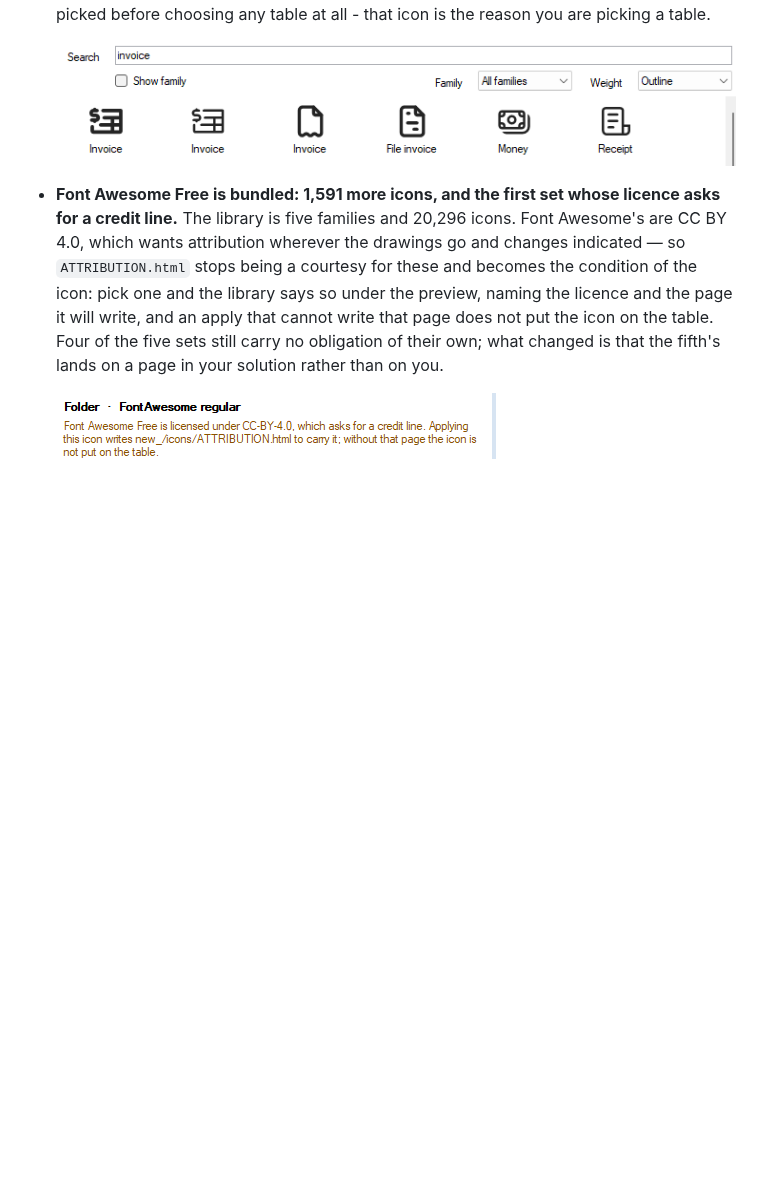
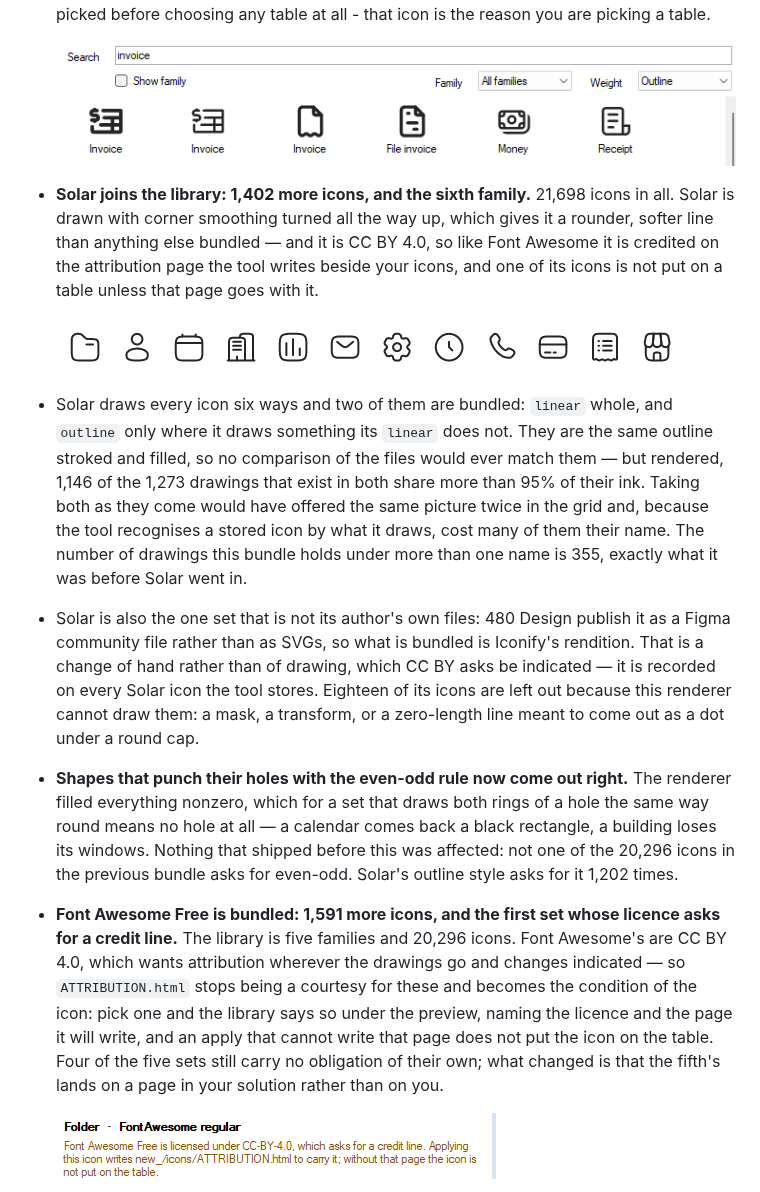
Before and after one commit to comentality/xrm-icons, a Markdown page: CHANGELOG.md, the part around the change. GitHub-like rendering; pictures changed too: docs/images/release/solar.png (added); blank space fills up the shorter version.

Commit message:
Say in the changelog what Solar brings and what it cost
Bolded: the sixth family, and the fill-rule fix, which is the one line here a
shipped user could have been bitten by. The dedup and the rendition note are
unbolded - true, worth knowing, not package-page copy.

Co-Authored-By: Claude Opus 5 <noreply@anthropic.com>

```diff
--- a/CHANGELOG.md
+++ b/CHANGELOG.md
@@ -9,6 +9,16 @@ its own.
 - **Every table you pick searches the library for that table, including the ones you pick after choosing an icon.** The seed used to work once a session: taking the window up on it made the library yours, and the next table left your search box alone rather than pull the grid out from under you. But moving to another table is the next errand, and a box still searching for the last table's word over the last table's icon is the errand before this one. Two things still hold the library, because both are somebody's own work rather than the window's: a search you typed, which survives every table change, and an icon you picked before choosing any table at all - that icon is the reason you are picking a table.
 
   ![Picking Invoice searches the library for the invoice](https://raw.githubusercontent.com/comentality/xrm-icons/main/docs/images/release/search-follows-the-table.png)
+
+- **Solar joins the library: 1,402 more icons, and the sixth family.** 21,698 icons in all. Solar is drawn with corner smoothing turned all the way up, which gives it a rounder, softer line than anything else bundled — and it is CC BY 4.0, so like Font Awesome it is credited on the attribution page the tool writes beside your icons, and one of its icons is not put on a table unless that page goes with it.
+
+  ![Solar icons from the bundle](https://raw.githubusercontent.com/comentality/xrm-icons/main/docs/images/release/solar.png)
+
+- Solar draws every icon six ways and two of them are bundled: `linear` whole, and `outline` only where it draws something its `linear` does not. They are the same outline stroked and filled, so no comparison of the files would ever match them — but rendered, 1,146 of the 1,273 drawings that exist in both share more than 95% of their ink. Taking both as they come would have offered the same picture twice in the grid and, because the tool recognises a stored icon by what it draws, cost many of them their name. The number of drawings this bundle holds under more than one name is 355, exactly what it was before Solar went in.
+
+- Solar is also the one set that is not its author's own files: 480 Design publish it as a Figma community file rather than as SVGs, so what is bundled is Iconify's rendition. That is a change of hand rather than of drawing, which CC BY asks be indicated — it is recorded on every Solar icon the tool stores. Eighteen of its icons are left out because this renderer cannot draw them: a mask, a transform, or a zero-length line meant to come out as a dot under a round cap.
+
+- **Shapes that punch their holes with the even-odd rule now come out right.** The renderer filled everything nonzero, which for a set that draws both rings of a hole the same way round means no hole at all — a calendar comes back a black rectangle, a building loses its windows. Nothing that shipped before this was affected: not one of the 20,296 icons in the previous bundle asks for even-odd. Solar's outline style asks for it 1,202 times.
 
 - **Font Awesome Free is bundled: 1,591 more icons, and the first set whose licence asks for a credit line.** The library is five families and 20,296 icons. Font Awesome's are CC BY 4.0, which wants attribution wherever the drawings go and changes indicated — so `ATTRIBUTION.html` stops being a courtesy for these and becomes the condition of the icon: pick one and the library says so under the preview, naming the licence and the page it will write, and an apply that cannot write that page does not put the icon on the table. Four of the five sets still carry no obligation of their own; what changed is that the fifth's lands on a page in your solution rather than on you.
 
```
